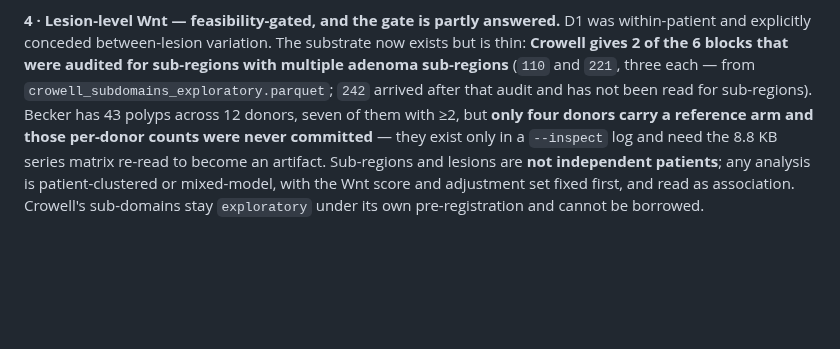
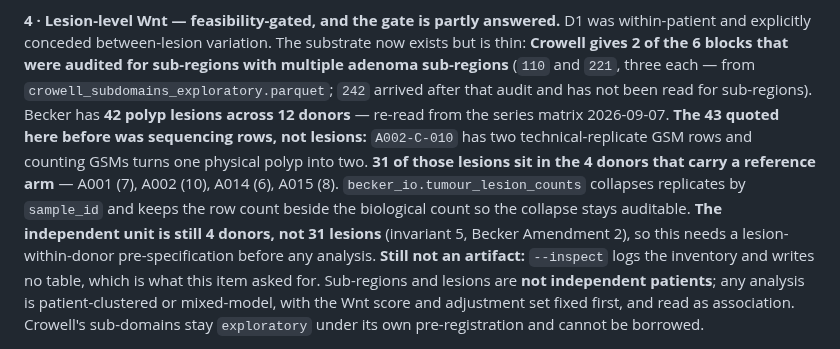
Before and after one commit to diegomardian/BetterRiseProject, a Markdown page: docs/NEXT_AVENUES.md, the part around the change. Rendered like a GitHub page; blank space fills up the shorter version.

Commit message:
docs: 43 was sequencing rows; Becker has 42 polyp lesions
The series-matrix re-read shows A002-C-010 carries two technical-replicate
GSM rows, so the 43 this file quoted counted one physical polyp twice. The
substrate is 42 lesions across 12 donors, 31 of them in the 4 donors with a
reference arm: A001 7, A002 10, A014 6, A015 8.

The independent unit is unchanged and is still 4 donors -- invariant 5 and
Becker Amendment 2 -- so lesion-level Wnt needs a lesion-within-donor
pre-specification before analysis, not a larger n.

The item asked for an artifact and there still is not one: --inspect logs
the inventory and writes no table.

Co-Authored-By: Claude Opus 5 <noreply@anthropic.com>

```diff
--- a/docs/NEXT_AVENUES.md
+++ b/docs/NEXT_AVENUES.md
@@ -657,10 +657,18 @@ D1 was within-patient and explicitly conceded between-lesion variation. The
 substrate now exists but is thin: **Crowell gives 2 of the 6 blocks that were
 audited for sub-regions with multiple adenoma sub-regions** (`110` and `221`,
 three each — from `crowell_subdomains_exploratory.parquet`; `242` arrived after
-that audit and has not been read for sub-regions). Becker has 43 polyps across 12
-donors, seven of them with ≥2, but **only four donors carry a reference arm and
-those per-donor counts were never committed** — they exist only in a
-`--inspect` log and need the 8.8 KB series matrix re-read to become an artifact.
+that audit and has not been read for sub-regions). Becker has **42 polyp lesions across 12
+donors** — re-read from the series matrix 2026-09-07. **The 43 quoted here
+before was sequencing rows, not lesions:** `A002-C-010` has two
+technical-replicate GSM rows and counting GSMs turns one physical polyp into
+two. **31 of those lesions sit in the 4 donors that carry a reference arm** —
+A001 (7), A002 (10), A014 (6), A015 (8). `becker_io.tumour_lesion_counts`
+collapses replicates by `sample_id` and keeps the row count beside the
+biological count so the collapse stays auditable.
+**The independent unit is still 4 donors, not 31 lesions** (invariant 5, Becker
+Amendment 2), so this needs a lesion-within-donor pre-specification before any
+analysis. **Still not an artifact:** `--inspect` logs the inventory and writes
+no table, which is what this item asked for.
 Sub-regions and lesions are **not independent patients**; any analysis is
 patient-clustered or mixed-model, with the Wnt score and adjustment set fixed
 first, and read as association. Crowell's sub-domains stay `exploratory` under
```
